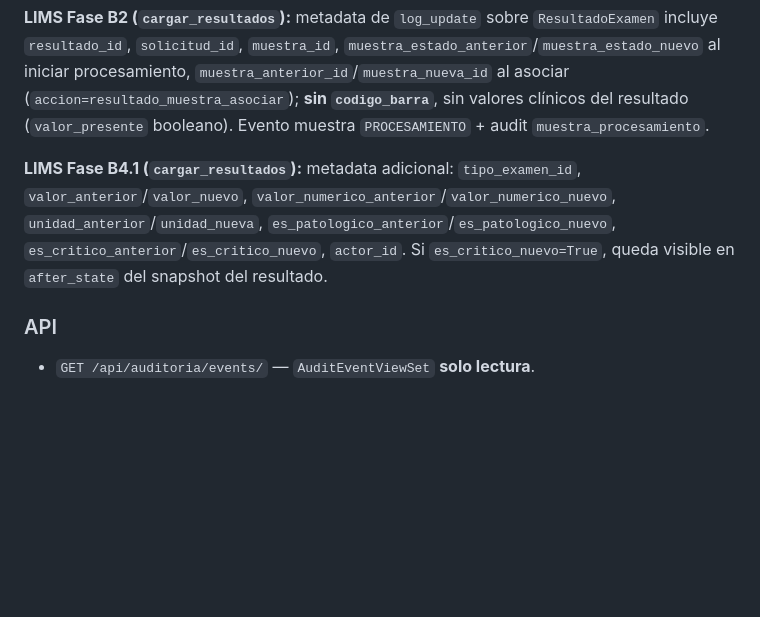
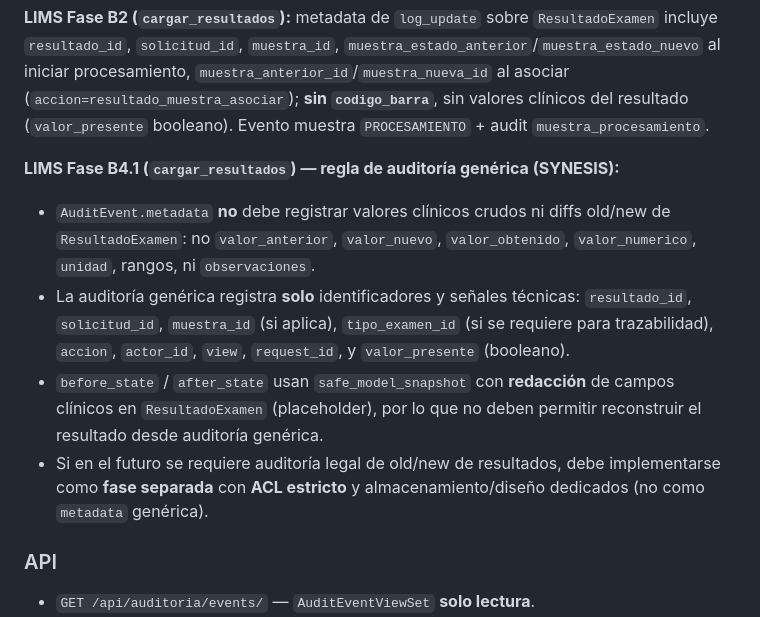
Before and after one commit to diegoba73/emr, a Markdown page: docs_synesis/DOC_PERMISOS_AUDITORIA.md, the part around the change. Drawn GitHub-style; blank space fills up the shorter version.

Commit message:
Alinear documentacion de auditoria LIMS
Co-authored-by: Cursor <cursoragent@cursor.com>

```diff
--- a/docs_synesis/DOC_PERMISOS_AUDITORIA.md
+++ b/docs_synesis/DOC_PERMISOS_AUDITORIA.md
@@ -87,7 +87,12 @@ Ocultar botones o campos en UI **no sustituye** controles de API; un cliente mal
 
 **LIMS Fase B2 (`cargar_resultados`):** metadata de `log_update` sobre `ResultadoExamen` incluye `resultado_id`, `solicitud_id`, `muestra_id`, `muestra_estado_anterior`/`muestra_estado_nuevo` al iniciar procesamiento, `muestra_anterior_id`/`muestra_nueva_id` al asociar (`accion=resultado_muestra_asociar`); **sin `codigo_barra`**, sin valores clínicos del resultado (`valor_presente` booleano). Evento muestra `PROCESAMIENTO` + audit `muestra_procesamiento`.
 
-**LIMS Fase B4.1 (`cargar_resultados`):** metadata adicional: `tipo_examen_id`, `valor_anterior`/`valor_nuevo`, `valor_numerico_anterior`/`valor_numerico_nuevo`, `unidad_anterior`/`unidad_nueva`, `es_patologico_anterior`/`es_patologico_nuevo`, `es_critico_anterior`/`es_critico_nuevo`, `actor_id`. Si `es_critico_nuevo=True`, queda visible en `after_state` del snapshot del resultado.
+**LIMS Fase B4.1 (`cargar_resultados`) — regla de auditoría genérica (SYNESIS):**
+
+- `AuditEvent.metadata` **no** debe registrar valores clínicos crudos ni diffs old/new de `ResultadoExamen`: no `valor_anterior`, `valor_nuevo`, `valor_obtenido`, `valor_numerico`, `unidad`, rangos, ni `observaciones`.
+- La auditoría genérica registra **solo** identificadores y señales técnicas: `resultado_id`, `solicitud_id`, `muestra_id` (si aplica), `tipo_examen_id` (si se requiere para trazabilidad), `accion`, `actor_id`, `view`, `request_id`, y `valor_presente` (booleano).
+- `before_state` / `after_state` usan `safe_model_snapshot` con **redacción** de campos clínicos en `ResultadoExamen` (placeholder), por lo que no deben permitir reconstruir el resultado desde auditoría genérica.
+- Si en el futuro se requiere auditoría legal de old/new de resultados, debe implementarse como **fase separada** con **ACL estricto** y almacenamiento/diseño dedicados (no como `metadata` genérica).
 
 ### API
 
```
Also changed, not shown: docs_synesis/DOC_BLUEPRINT_LIMS_FASE_B.md (+2 -1 lines).
